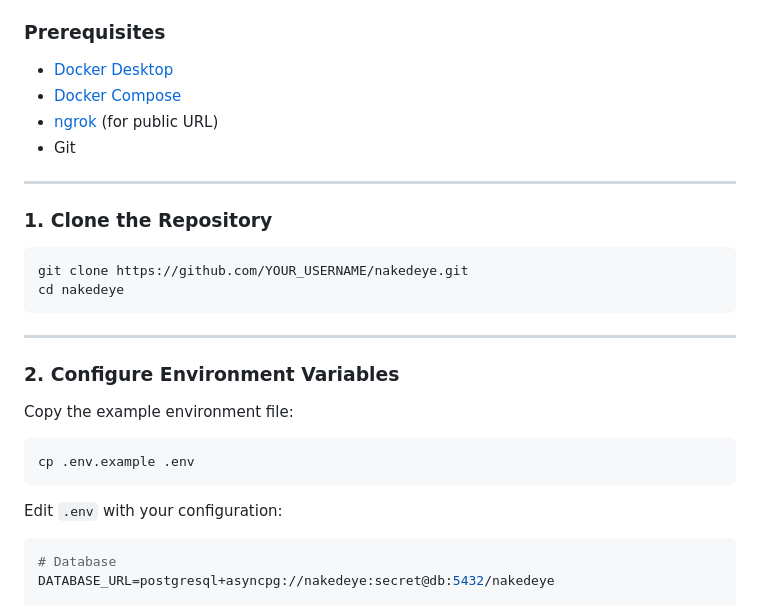
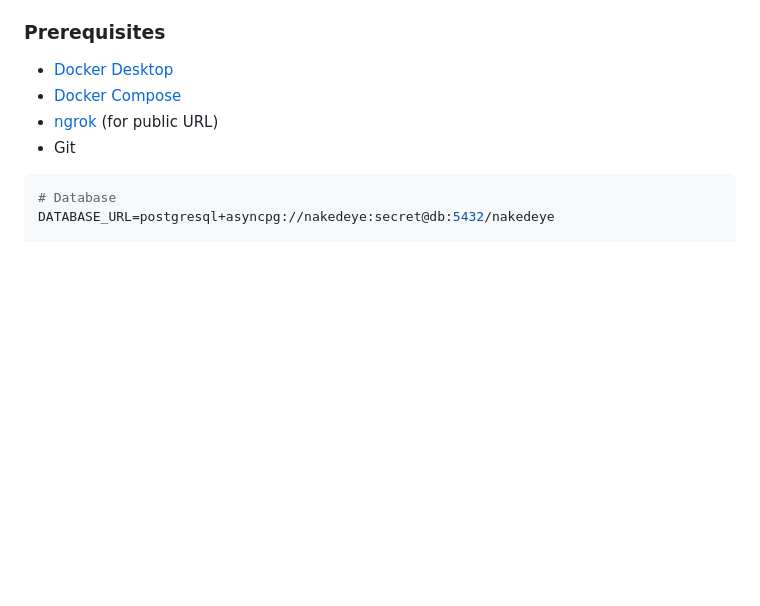
Before and after one commit to NakedEye47/NakedEye-Monitoring-System, a Markdown page: README.md, the part around one of its changes. Drawn GitHub-style; blank space fills up the shorter version.

Commit message:
Revise demo section and cleanup instructions
Updated demo section to use Markdown image syntax and removed outdated instructions for cloning the repository and configuring environment variables.

````diff
--- a/README.md
+++ b/README.md
@@ -136,28 +134,6 @@ nakedeye/
 - [Docker Compose](https://docs.docker.com/compose/)
 - [ngrok](https://ngrok.com/) (for public URL)
 - Git
-
----
-
-### 1. Clone the Repository
-
-```bash
-git clone https://github.com/YOUR_USERNAME/nakedeye.git
-cd nakedeye
-```
-
----
-
-### 2. Configure Environment Variables
-
-Copy the example environment file:
-
-```bash
-cp .env.example .env
-```
-
-Edit `.env` with your configuration:
-
 ```env
 # Database
 DATABASE_URL=postgresql+asyncpg://nakedeye:secret@db:5432/nakedeye
````
Also changed, not shown: other parts of README.md (+1 -3 lines).
